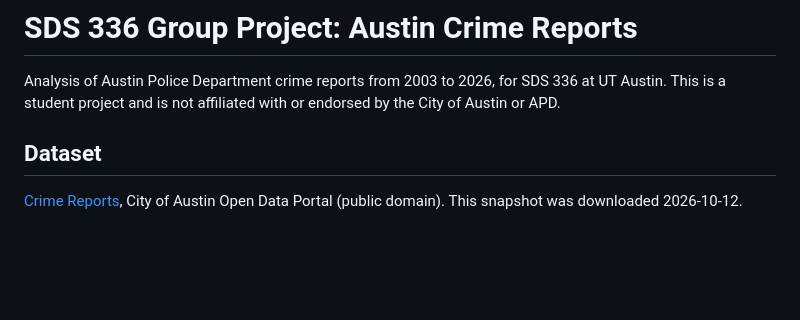
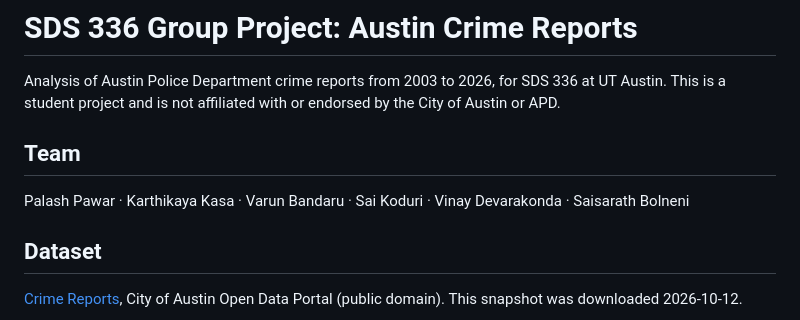
Before and after one commit to palashpawar/sds336-group-project, a Markdown page: README.md, the part around the change. Rendered like a GitHub page; blank space fills up the shorter version.

Commit message:
Add team members to README

```diff
--- a/README.md
+++ b/README.md
@@ -6,6 +6,9 @@
 
 Analysis of Austin Police Department crime reports from 2003 to 2026, for SDS 336 at UT Austin.
 This is a student project and is not affiliated with or endorsed by the City of Austin or APD.
+
+## Team
+Palash Pawar · Karthikaya Kasa · Varun Bandaru · Sai Koduri · Vinay Devarakonda · Saisarath Bolneni
 
 ## Dataset
 [Crime Reports](https://data.austintexas.gov/Public-Safety/Crime-Reports/fdj4-gpfu), City of Austin Open Data Portal (public domain). This snapshot was downloaded 2026-10-12.
```
